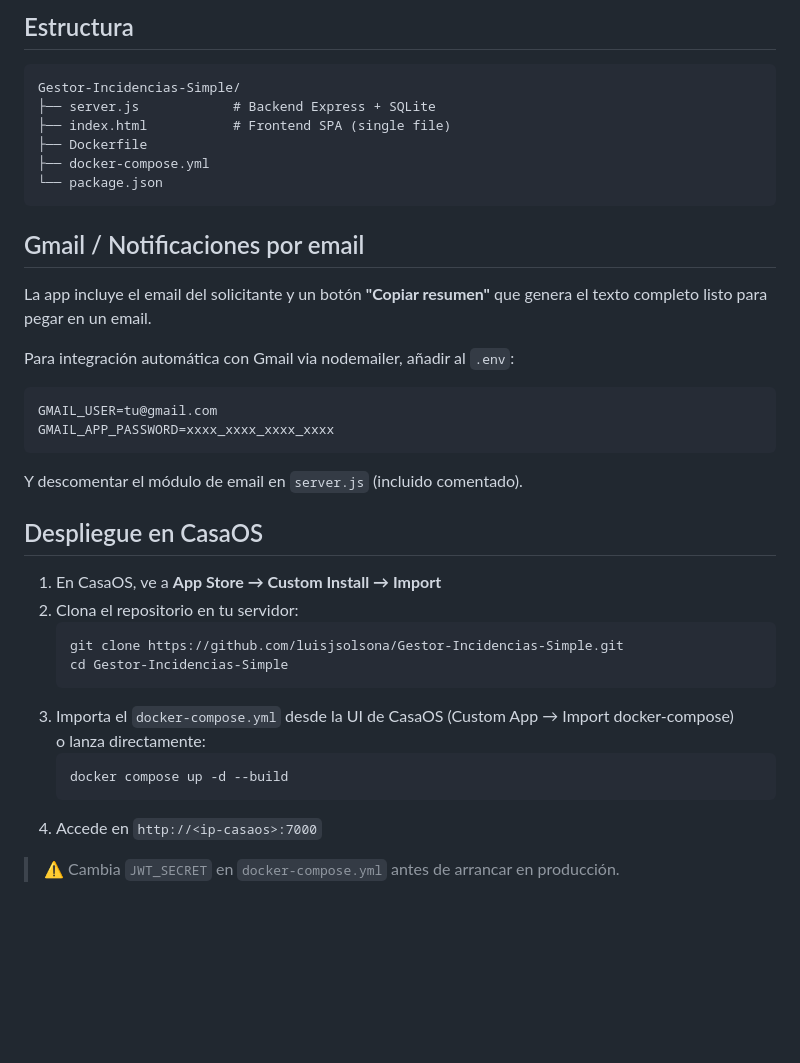
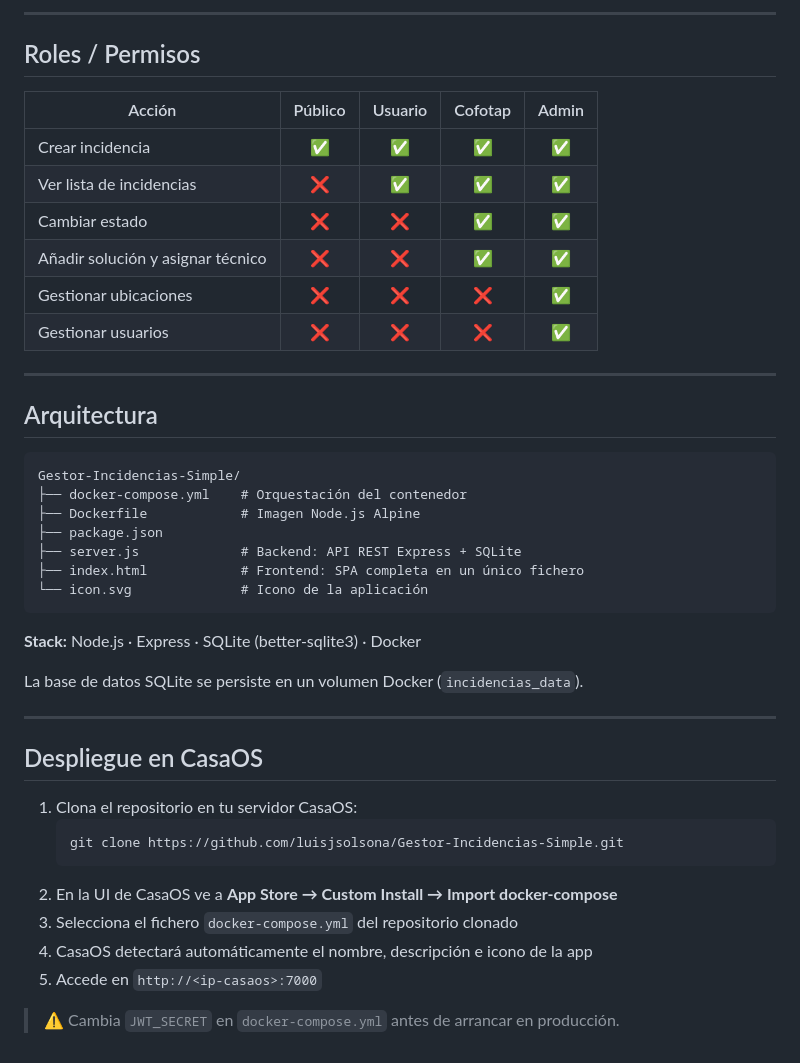
Before and after one commit to luisjsolsona/Gestor-Incidencias-Simple, a Markdown page: README.md, the part around one of its changes. GitHub-like rendering; blank space fills up the shorter version.

````diff
--- a/README.md
+++ b/README.md
@@ -56,41 +79,47 @@ TZ=Europe/Madrid
 ```
 
-## Estructura
+---
+
+## Roles / Permisos
+
+| Acción | Público | Usuario | Cofotap | Admin |
+|--------|:-------:|:-------:|:-------:|:-----:|
+| Crear incidencia | ✅ | ✅ | ✅ | ✅ |
+| Ver lista de incidencias | ❌ | ✅ | ✅ | ✅ |
+| Cambiar estado | ❌ | ❌ | ✅ | ✅ |
+| Añadir solución y asignar técnico | ❌ | ❌ | ✅ | ✅ |
+| Gestionar ubicaciones | ❌ | ❌ | ❌ | ✅ |
+| Gestionar usuarios | ❌ | ❌ | ❌ | ✅ |
+
+---
+
+## Arquitectura
 
 ```
 Gestor-Incidencias-Simple/
-├── server.js            # Backend Express + SQLite
-├── index.html           # Frontend SPA (single file)
-├── Dockerfile
-├── docker-compose.yml
-└── package.json
+├── docker-compose.yml    # Orquestación del contenedor
+├── Dockerfile            # Imagen Node.js Alpine
+├── package.json
+├── server.js             # Backend: API REST Express + SQLite
+├── index.html            # Frontend: SPA completa en un único fichero
+└── icon.svg              # Icono de la aplicación
 ```
 
-## Gmail / Notificaciones por email
+**Stack:** Node.js · Express · SQLite (better-sqlite3) · Docker
 
-La app incluye el email del solicitante y un botón **"Copiar resumen"** que genera
-el texto completo listo para pegar en un email.
+La base de datos SQLite se persiste en un volumen Docker (`incidencias_data`).
 
-Para integración automática con Gmail via nodemailer, añadir al `.env`:
-```env
-GMAIL_USER=tu@gmail.com
-GMAIL_APP_PASSWORD=xxxx_xxxx_xxxx_xxxx
-```
-Y descomentar el módulo de email en `server.js` (incluido comentado).
+---
 
 ## Despliegue en CasaOS
 
-1. En CasaOS, ve a **App Store → Custom Install → Import**
-2. Clona el repositorio en tu servidor:
+1. Clona el repositorio en tu servidor CasaOS:
    ```bash
    git clone https://github.com/luisjsolsona/Gestor-Incidencias-Simple.git
-   cd Gestor-Incidencias-Simple
    ```
-3. Importa el `docker-compose.yml` desde la UI de CasaOS (Custom App → Import docker-compose)
-   o lanza directamente:
-   ```bash
-   docker compose up -d --build
-   ```
-4. Accede en `http://<ip-casaos>:7000`
+2. En la UI de CasaOS ve a **App Store → Custom Install → Import docker-compose**
+3. Selecciona el fichero `docker-compose.yml` del repositorio clonado
+4. CasaOS detectará automáticamente el nombre, descripción e icono de la app
+5. Accede en `http://<ip-casaos>:7000`
 
 > ⚠️ Cambia `JWT_SECRET` en `docker-compose.yml` antes de arrancar en producción.
````
Also changed, not shown: other parts of README.md (+59 -36 lines).
